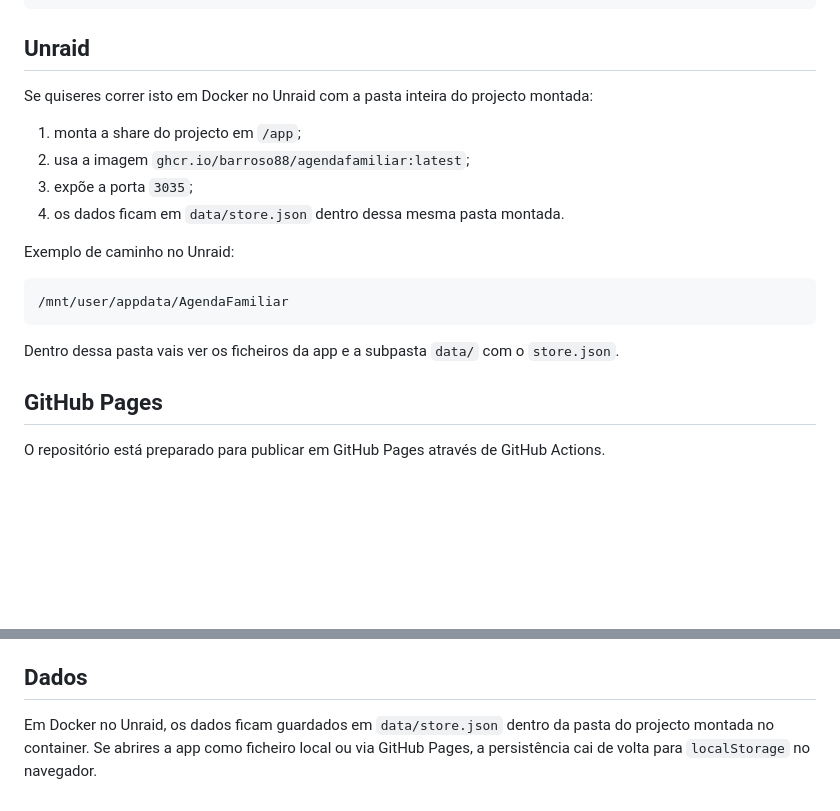
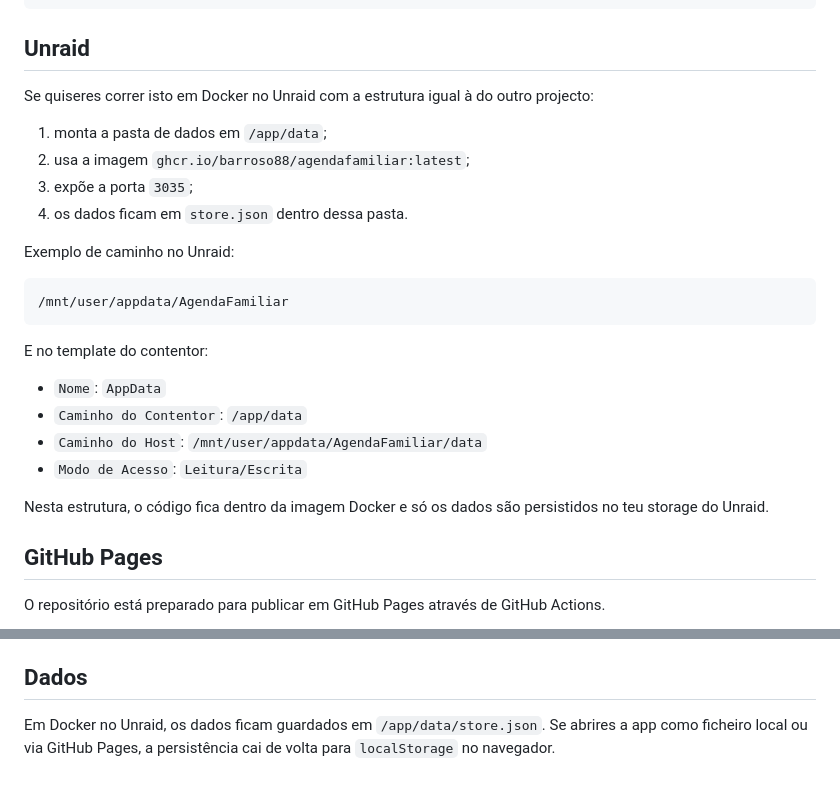
Before and after one commit to Barroso88/AgendaFamiliar, a Markdown page: README.md, 2 parts joined by grey strips. Drawn GitHub-style; blank space fills up the shorter version.

Commit message:
Document Unraid app data mount

````diff
--- a/README.md
+++ b/README.md
@@ -67,12 +67,12 @@ http://localhost:8000
 
 ## Unraid
 
-Se quiseres correr isto em Docker no Unraid com a pasta inteira do projecto montada:
+Se quiseres correr isto em Docker no Unraid com a estrutura igual à do outro projecto:
 
-1. monta a share do projecto em `/app`;
+1. monta a pasta de dados em `/app/data`;
 2. usa a imagem `ghcr.io/barroso88/agendafamiliar:latest`;
 3. expõe a porta `3035`;
-4. os dados ficam em `data/store.json` dentro dessa mesma pasta montada.
+4. os dados ficam em `store.json` dentro dessa pasta.
 
 Exemplo de caminho no Unraid:
 
@@ -80,7 +80,14 @@ Exemplo de caminho no Unraid:
 /mnt/user/appdata/AgendaFamiliar
 ```
 
-Dentro dessa pasta vais ver os ficheiros da app e a subpasta `data/` com o `store.json`.
+E no template do contentor:
+
+- `Nome`: `AppData`
+- `Caminho do Contentor`: `/app/data`
+- `Caminho do Host`: `/mnt/user/appdata/AgendaFamiliar/data`
+- `Modo de Acesso`: `Leitura/Escrita`
+
+Nesta estrutura, o código fica dentro da imagem Docker e só os dados são persistidos no teu storage do Unraid.
 
 ## GitHub Pages
 
@@ -121,5 +128,5 @@ Nota: o ficheiro `CNAME` só deve ser criado quando o domínio final estiver def
 
 ## Dados
 
-Em Docker no Unraid, os dados ficam guardados em `data/store.json` dentro da pasta do projecto montada no container.
+Em Docker no Unraid, os dados ficam guardados em `/app/data/store.json`.
 Se abrires a app como ficheiro local ou via GitHub Pages, a persistência cai de volta para `localStorage` no navegador.
````
